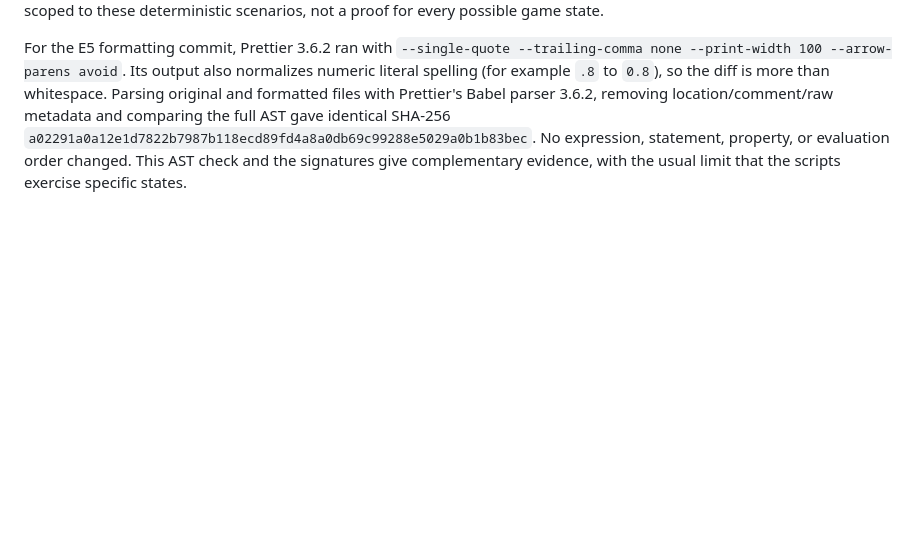
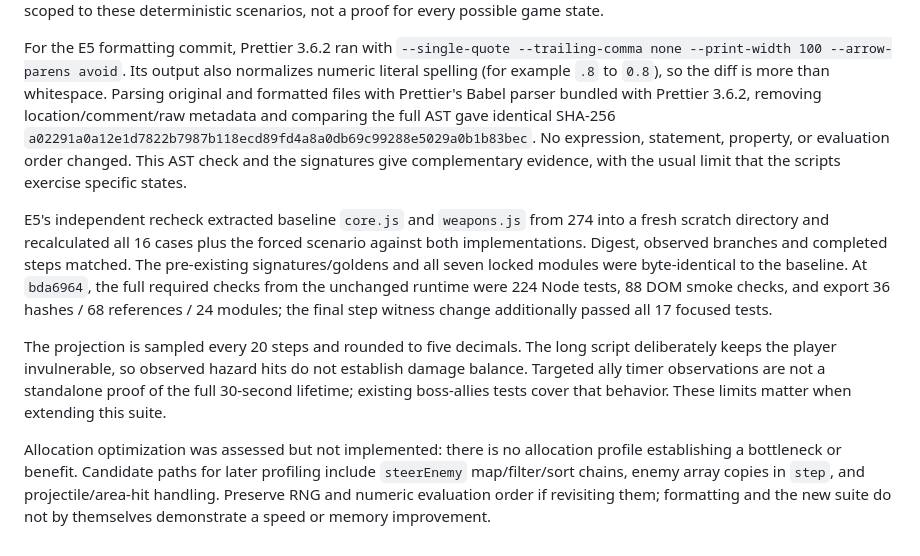
Before and after one commit to xdxd-lab/plush_rescue, a Markdown page: qa/README.md, the part around the change. Drawn GitHub-style; blank space fills up the shorter version.

Commit message:
docs: record independent E5 evidence and recovery limits

```diff
--- a/qa/README.md
+++ b/qa/README.md
@@ -209,9 +209,31 @@ For the E5 formatting commit, Prettier 3.6.2 ran with `--single-quote
 --trailing-comma none --print-width 100 --arrow-parens avoid`. Its output also
 normalizes numeric literal spelling (for example `.8` to `0.8`), so the diff
 is more than whitespace. Parsing original and formatted files with Prettier's
-Babel parser 3.6.2, removing location/comment/raw metadata and comparing the
+Babel parser bundled with Prettier 3.6.2, removing location/comment/raw metadata and comparing the
 full AST gave identical SHA-256
 `a02291a0a12e1d7822b7987b118ecd89fd4a8a0db69c99288e5029a0b1b83bec`.
 No expression, statement, property, or evaluation order changed. This AST
 check and the signatures give complementary evidence, with the usual limit
 that the scripts exercise specific states.
+
+E5's independent recheck extracted baseline `core.js` and `weapons.js` from
+274 into a fresh scratch directory and recalculated all 16 cases plus the
+forced scenario against both implementations. Digest, observed branches and
+completed steps matched. The pre-existing signatures/goldens and all seven
+locked modules were byte-identical to the baseline. At `bda6964`, the full
+required checks from the unchanged runtime were 224 Node tests, 88 DOM smoke
+checks, and export 36 hashes / 68 references / 24 modules; the final step
+witness change additionally passed all 17 focused tests.
+
+The projection is sampled every 20 steps and rounded to five decimals. The
+long script deliberately keeps the player invulnerable, so observed hazard
+hits do not establish damage balance. Targeted ally timer observations are
+not a standalone proof of the full 30-second lifetime; existing boss-allies
+tests cover that behavior. These limits matter when extending this suite.
+
+Allocation optimization was assessed but not implemented: there is no
+allocation profile establishing a bottleneck or benefit. Candidate paths
+for later profiling include `steerEnemy` map/filter/sort chains, enemy array
+copies in `step`, and projectile/area-hit handling. Preserve RNG and numeric
+evaluation order if revisiting them; formatting and the new suite do not
+by themselves demonstrate a speed or memory improvement.
```
Also changed, not shown: docs/BACKLOG.md (+4 -4 lines).
